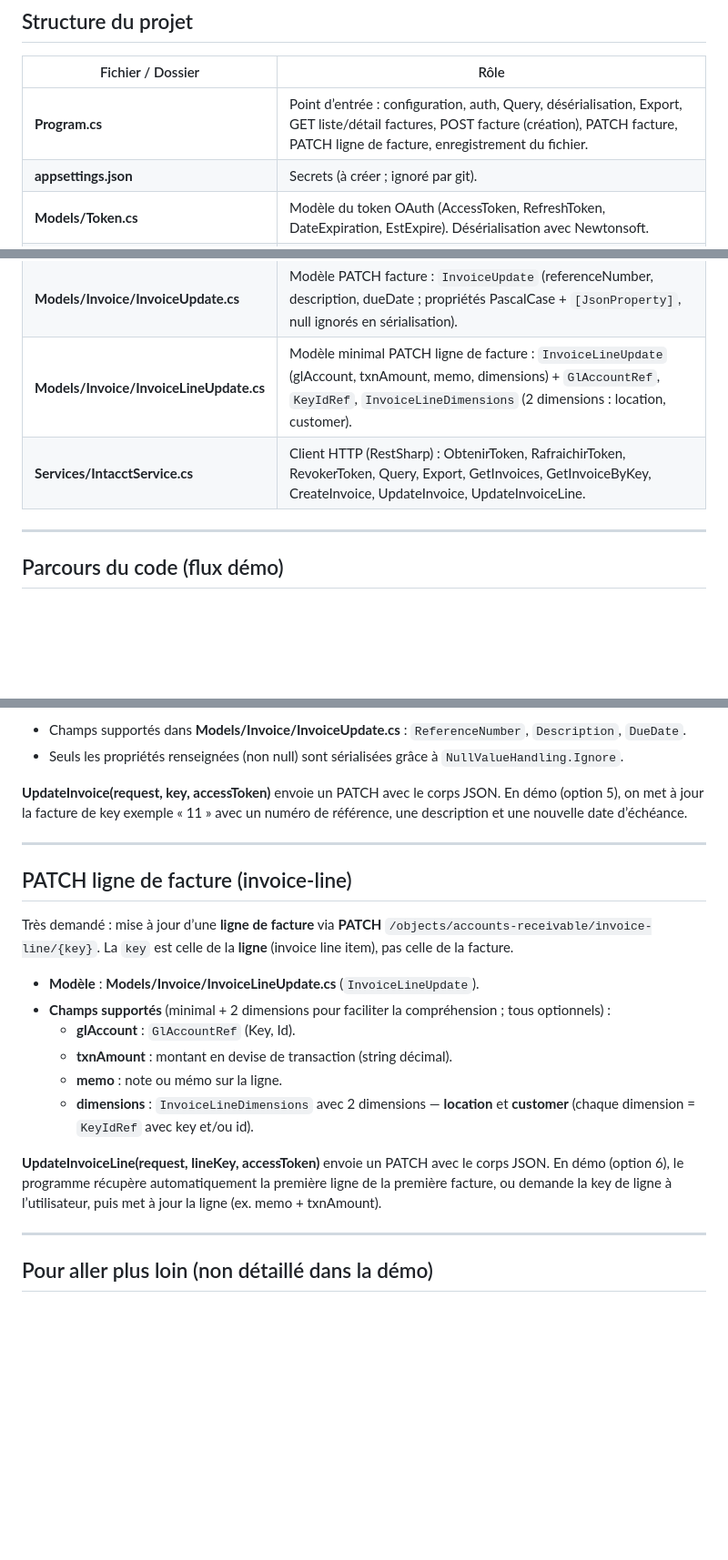
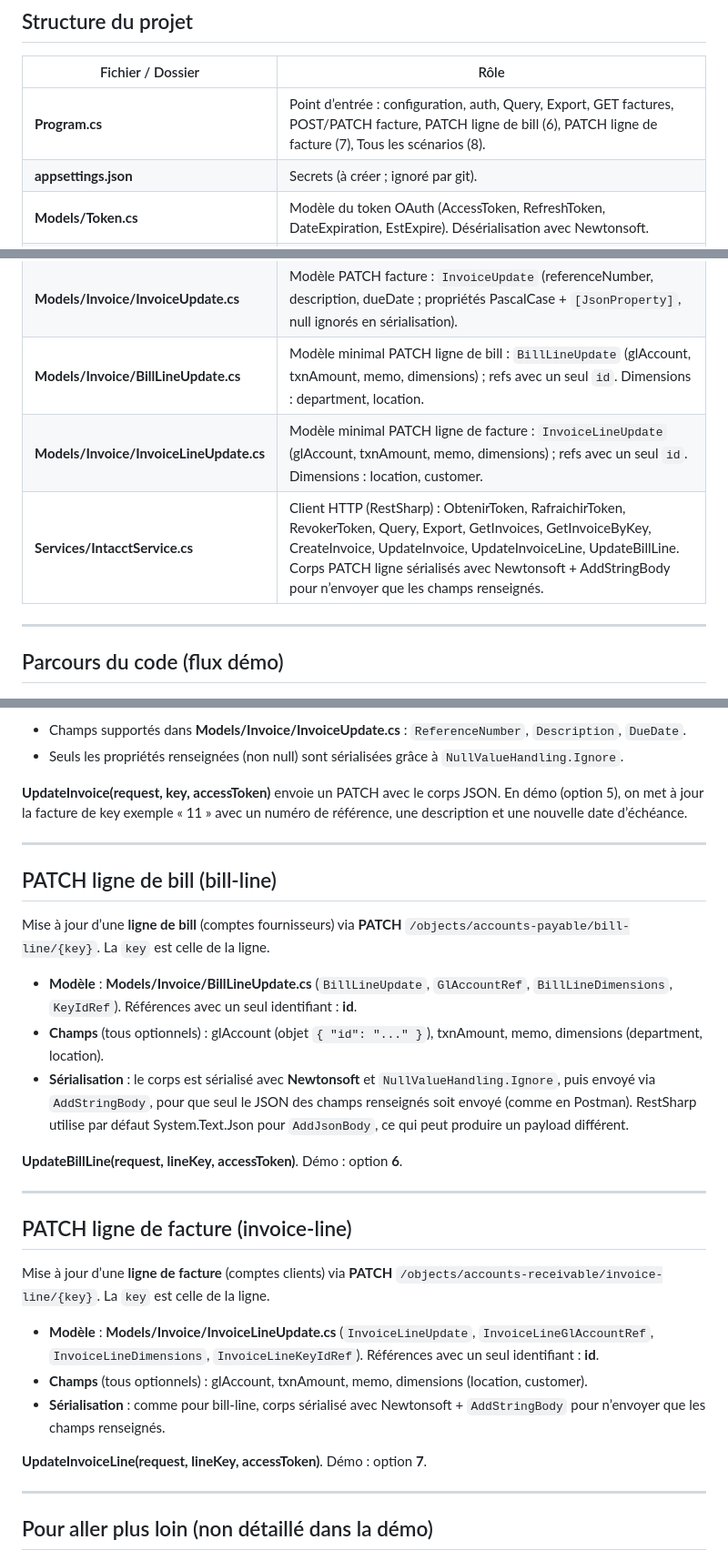
Before and after one commit to mmezough/intacct_rest_api, a Markdown page: README.md, 3 parts joined by grey strips. Shown at 91% size. GitHub-like rendering; blank space fills up the shorter version.

Commit message:
Update README.md to reflect changes in invoice and bill line update models. Introduce BillLineUpdate model and clarify serialization details for PATCH requests. Adjust namespaces and enhance descriptions for consistency across documentation.

```diff
--- a/README.md
+++ b/README.md
@@ -71,7 +71,7 @@ L’application va successivement : obtenir un token, exécuter une Query exempl
 
 | Fichier / Dossier | Rôle |
 |-------------------|------|
-| **Program.cs** | Point d’entrée : configuration, auth, Query, désérialisation, Export, GET liste/détail factures, POST facture (création), PATCH facture, PATCH ligne de facture, enregistrement du fichier. |
+| **Program.cs** | Point d’entrée : configuration, auth, Query, Export, GET factures, POST/PATCH facture, PATCH ligne de bill (6), PATCH ligne de facture (7), Tous les scénarios (8). |
 | **appsettings.json** | Secrets (à créer ; ignoré par git). |
 | **Models/Token.cs** | Modèle du token OAuth (AccessToken, RefreshToken, DateExpiration, EstExpire). Désérialisation avec Newtonsoft. |
 | **Models/QueryRequest.cs** | Corps d’une requête Query : Object, Fields, Filters, FilterExpression, FilterParameters, OrderBy, Start, Size. Sérialisé par RestSharp (System.Text.Json). |
@@ -85,8 +85,9 @@ L’application va successivement : obtenir un token, exécuter une Query exempl
 | **Models/InvoiceDetail.cs** | Modèles pour le détail d’une facture (en-tête + quelques lignes) : `InvoiceDetailResponse`, `InvoiceHeader`, `InvoiceLine`, etc. |
 | **Models/Invoice/InvoiceCreate.cs** | Modèle minimal POST facture : `InvoiceCreate`, `IdRef`, `Line`, `LineDimensions` (customer, glAccount, dimensions.* = objets `{ "id": "..." }`). |
 | **Models/Invoice/InvoiceUpdate.cs** | Modèle PATCH facture : `InvoiceUpdate` (referenceNumber, description, dueDate ; propriétés PascalCase + `[JsonProperty]`, null ignorés en sérialisation). |
-| **Models/Invoice/InvoiceLineUpdate.cs** | Modèle minimal PATCH ligne de facture : `InvoiceLineUpdate` (glAccount, txnAmount, memo, dimensions) + `GlAccountRef`, `KeyIdRef`, `InvoiceLineDimensions` (2 dimensions : location, customer). |
-| **Services/IntacctService.cs** | Client HTTP (RestSharp) : ObtenirToken, RafraichirToken, RevokerToken, Query, Export, GetInvoices, GetInvoiceByKey, CreateInvoice, UpdateInvoice, UpdateInvoiceLine. |
+| **Models/Invoice/BillLineUpdate.cs** | Modèle minimal PATCH ligne de bill : `BillLineUpdate` (glAccount, txnAmount, memo, dimensions) ; refs avec un seul `id`. Dimensions : department, location. |
+| **Models/Invoice/InvoiceLineUpdate.cs** | Modèle minimal PATCH ligne de facture : `InvoiceLineUpdate` (glAccount, txnAmount, memo, dimensions) ; refs avec un seul `id`. Dimensions : location, customer. |
+| **Services/IntacctService.cs** | Client HTTP (RestSharp) : ObtenirToken, RafraichirToken, RevokerToken, Query, Export, GetInvoices, GetInvoiceByKey, CreateInvoice, UpdateInvoice, UpdateInvoiceLine, UpdateBillLine. Corps PATCH ligne sérialisés avec Newtonsoft + AddStringBody pour n’envoyer que les champs renseignés. |
 
 ---
 
@@ -316,18 +317,27 @@ Le projet permet de **modifier une facture** via **PATCH** `/objects/accounts-re
 
 ---
 
+## PATCH ligne de bill (bill-line)
+
+Mise à jour d’une **ligne de bill** (comptes fournisseurs) via **PATCH** `/objects/accounts-payable/bill-line/{key}`. La `key` est celle de la ligne.
+
+- **Modèle** : **Models/Invoice/BillLineUpdate.cs** (`BillLineUpdate`, `GlAccountRef`, `BillLineDimensions`, `KeyIdRef`). Références avec un seul identifiant : **id**.
+- **Champs** (tous optionnels) : glAccount (objet `{ "id": "..." }`), txnAmount, memo, dimensions (department, location).
+- **Sérialisation** : le corps est sérialisé avec **Newtonsoft** et `NullValueHandling.Ignore`, puis envoyé via `AddStringBody`, pour que seul le JSON des champs renseignés soit envoyé (comme en Postman). RestSharp utilise par défaut System.Text.Json pour `AddJsonBody`, ce qui peut produire un payload différent.
+
+**UpdateBillLine(request, lineKey, accessToken)**. Démo : option **6**.
+
+---
+
 ## PATCH ligne de facture (invoice-line)
 
-Très demandé : mise à jour d’une **ligne de facture** via **PATCH** `/objects/accounts-receivable/invoice-line/{key}`. La `key` est celle de la **ligne** (invoice line item), pas celle de la facture.
+Mise à jour d’une **ligne de facture** (comptes clients) via **PATCH** `/objects/accounts-receivable/invoice-line/{key}`. La `key` est celle de la ligne.
 
-- **Modèle** : **Models/Invoice/InvoiceLineUpdate.cs** (`InvoiceLineUpdate`).
-- **Champs supportés** (minimal + 2 dimensions pour faciliter la compréhension ; tous optionnels) :
-  - **glAccount** : `GlAccountRef` (Key, Id).
-  - **txnAmount** : montant en devise de transaction (string décimal).
-  - **memo** : note ou mémo sur la ligne.
-  - **dimensions** : `InvoiceLineDimensions` avec 2 dimensions — **location** et **customer** (chaque dimension = `KeyIdRef` avec key et/ou id).
+- **Modèle** : **Models/Invoice/InvoiceLineUpdate.cs** (`InvoiceLineUpdate`, `InvoiceLineGlAccountRef`, `InvoiceLineDimensions`, `InvoiceLineKeyIdRef`). Références avec un seul identifiant : **id**.
+- **Champs** (tous optionnels) : glAccount, txnAmount, memo, dimensions (location, customer).
+- **Sérialisation** : comme pour bill-line, corps sérialisé avec Newtonsoft + `AddStringBody` pour n’envoyer que les champs renseignés.
 
-**UpdateInvoiceLine(request, lineKey, accessToken)** envoie un PATCH avec le corps JSON. En démo (option 6), le programme récupère automatiquement la première ligne de la première facture, ou demande la key de ligne à l’utilisateur, puis met à jour la ligne (ex. memo + txnAmount).
+**UpdateInvoiceLine(request, lineKey, accessToken)**. Démo : option **7**.
 
 ---
 
```
Also changed, not shown: other parts of README.md (+1 -1 lines).
